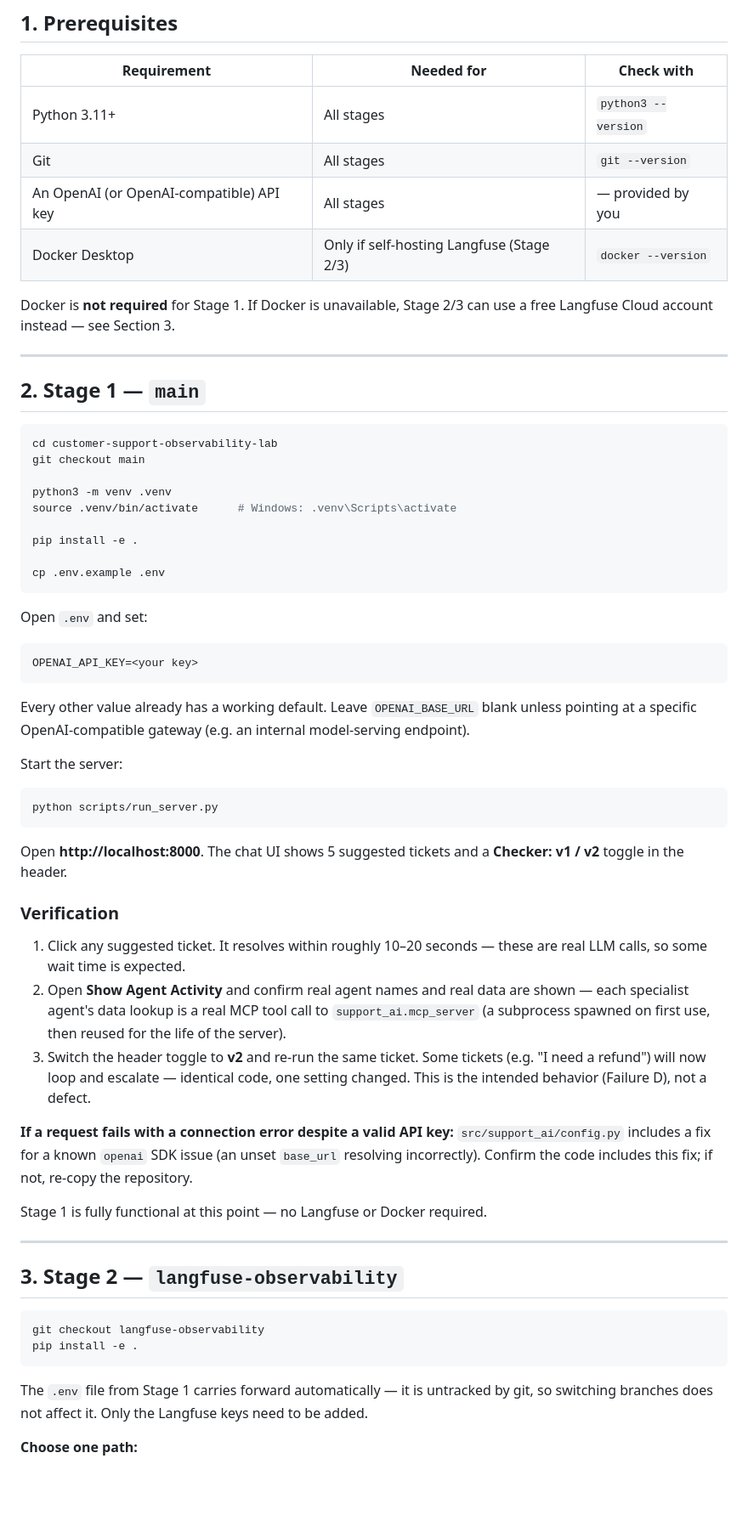
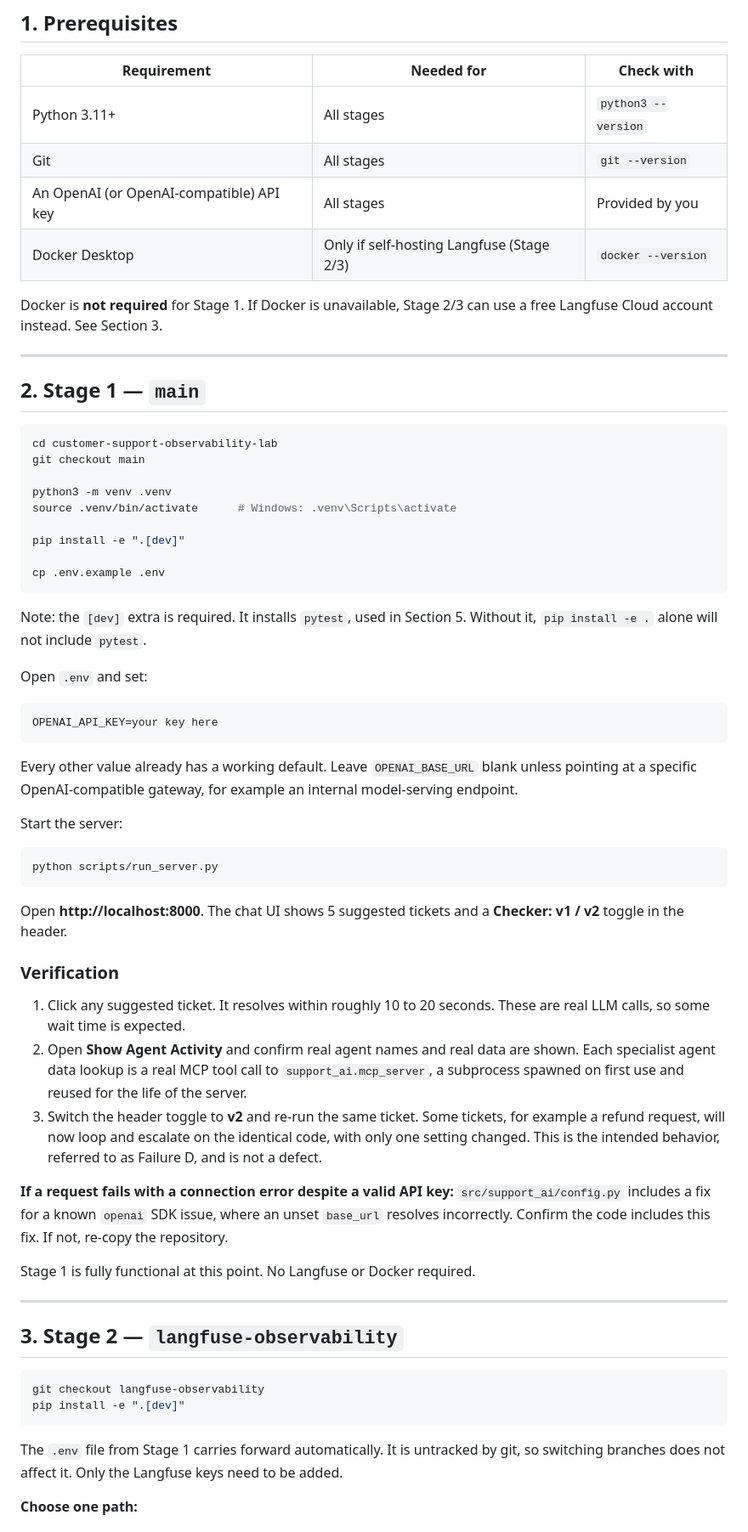
Before and after one commit to rocky-bhatia86/customer-support-observability-lab, a Markdown page: SETUP.md, the part around one of its changes. Shown at 85% size. GitHub-like rendering; blank space fills up the shorter version.

````diff
--- a/SETUP.md
+++ b/SETUP.md
@@ -40,11 +40,11 @@ git branch -a
 |---|---|---|
 | Python 3.11+ | All stages | `python3 --version` |
 | Git | All stages | `git --version` |
-| An OpenAI (or OpenAI-compatible) API key | All stages | — provided by you |
+| An OpenAI (or OpenAI-compatible) API key | All stages | Provided by you |
 | Docker Desktop | Only if self-hosting Langfuse (Stage 2/3) | `docker --version` |
 
 Docker is **not required** for Stage 1. If Docker is unavailable, Stage 2/3
-can use a free Langfuse Cloud account instead — see Section 3.
+can use a free Langfuse Cloud account instead. See Section 3.
 
 ---
 
@@ -57,20 +57,23 @@ git checkout main
 python3 -m venv .venv
 source .venv/bin/activate      # Windows: .venv\Scripts\activate
 
-pip install -e .
+pip install -e ".[dev]"
 
 cp .env.example .env
 ```
 
+Note: the `[dev]` extra is required. It installs `pytest`, used in Section
+5. Without it, `pip install -e .` alone will not include `pytest`.
+
 Open `.env` and set:
 
 ```
-OPENAI_API_KEY=<your key>
+OPENAI_API_KEY=your key here
 ```
 
 Every other value already has a working default. Leave `OPENAI_BASE_URL`
-blank unless pointing at a specific OpenAI-compatible gateway (e.g. an
-internal model-serving endpoint).
+blank unless pointing at a specific OpenAI-compatible gateway, for example
+an internal model-serving endpoint.
 
 Start the server:
 
@@ -83,23 +86,23 @@ Open **http://localhost:8000**. The chat UI shows 5 suggested tickets and a
 
 ### Verification
 
-1. Click any suggested ticket. It resolves within roughly 10–20 seconds —
-   these are real LLM calls, so some wait time is expected.
+1. Click any suggested ticket. It resolves within roughly 10 to 20 seconds.
+   These are real LLM calls, so some wait time is expected.
 2. Open **Show Agent Activity** and confirm real agent names and real data
-   are shown — each specialist agent's data lookup is a real MCP tool call
-   to `support_ai.mcp_server` (a subprocess spawned on first use, then
-   reused for the life of the server).
+   are shown. Each specialist agent data lookup is a real MCP tool call to
+   `support_ai.mcp_server`, a subprocess spawned on first use and reused for
+   the life of the server.
 3. Switch the header toggle to **v2** and re-run the same ticket. Some
-   tickets (e.g. "I need a refund") will now loop and escalate — identical
-   code, one setting changed. This is the intended behavior (Failure D), not
-   a defect.
+   tickets, for example a refund request, will now loop and escalate on the
+   identical code, with only one setting changed. This is the intended
+   behavior, referred to as Failure D, and is not a defect.
 
 **If a request fails with a connection error despite a valid API key:**
-`src/support_ai/config.py` includes a fix for a known `openai` SDK issue
-(an unset `base_url` resolving incorrectly). Confirm the code includes this
-fix; if not, re-copy the repository.
+`src/support_ai/config.py` includes a fix for a known `openai` SDK issue,
+where an unset `base_url` resolves incorrectly. Confirm the code includes
+this fix. If not, re-copy the repository.
 
-Stage 1 is fully functional at this point — no Langfuse or Docker required.
+Stage 1 is fully functional at this point. No Langfuse or Docker required.
 
 ---
 
@@ -107,10 +110,10 @@ Stage 1 is fully functional at this point — no Langfuse or Docker required.
 
 ```bash
 git checkout langfuse-observability
-pip install -e .
+pip install -e ".[dev]"
 ```
 
-The `.env` file from Stage 1 carries forward automatically — it is untracked
+The `.env` file from Stage 1 carries forward automatically. It is untracked
 by git, so switching branches does not affect it. Only the Langfuse keys
 need to be added.
 
````
Also changed, not shown: other parts of SETUP.md (+32 -30 lines).
